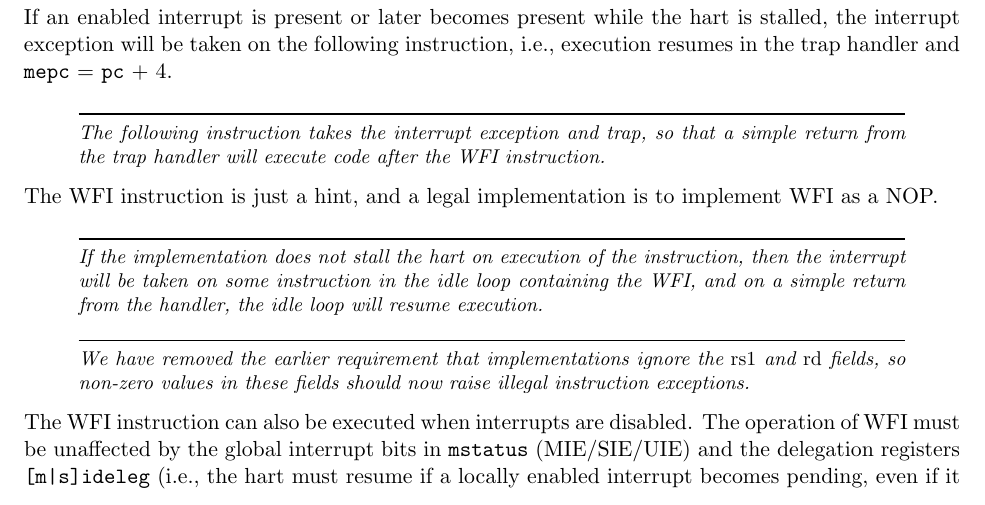
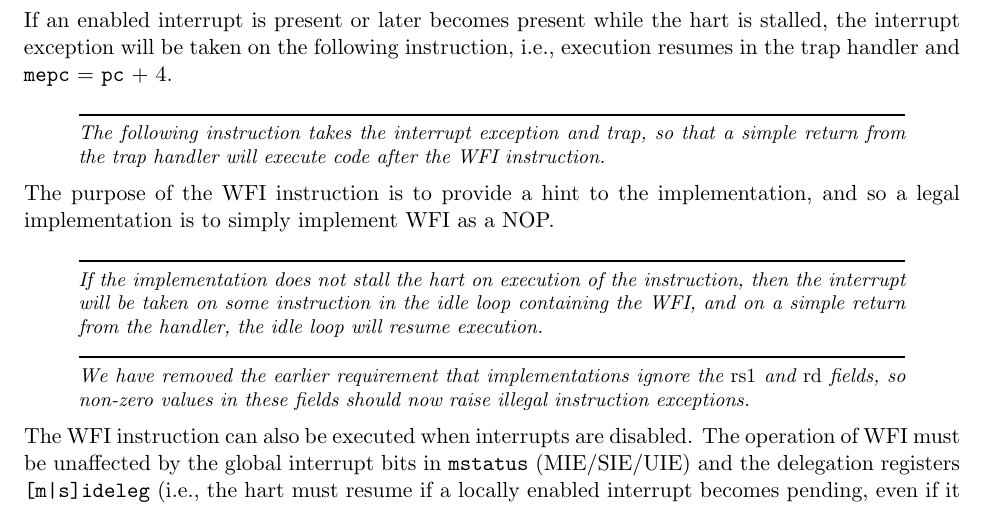
Before and after one commit to riscv/riscv-isa-manual, a LaTeX thesis (src/riscv-privileged.tex, which reads src/machine.tex): part of page 53 of 115, cut so that both start at the same text. Compiled offline with pdfLaTeX.

Commit message:
WFI is not a HINT

```diff
--- a/src/machine.tex
+++ b/src/machine.tex
@@ -2122,8 +2122,8 @@ that a simple return from the trap handler will execute code after the
 WFI instruction.
 \end{commentary}
 
-The WFI instruction is just a hint, and a legal implementation is to
-implement WFI as a NOP.
+The purpose of the WFI instruction is to provide a hint to the implementation,
+and so a legal implementation is to simply implement WFI as a NOP.
 
 \begin{commentary}
 If the implementation does not stall the hart on execution of the
```
Also changed, not shown: src/rv32.tex (+1 -2 lines).
